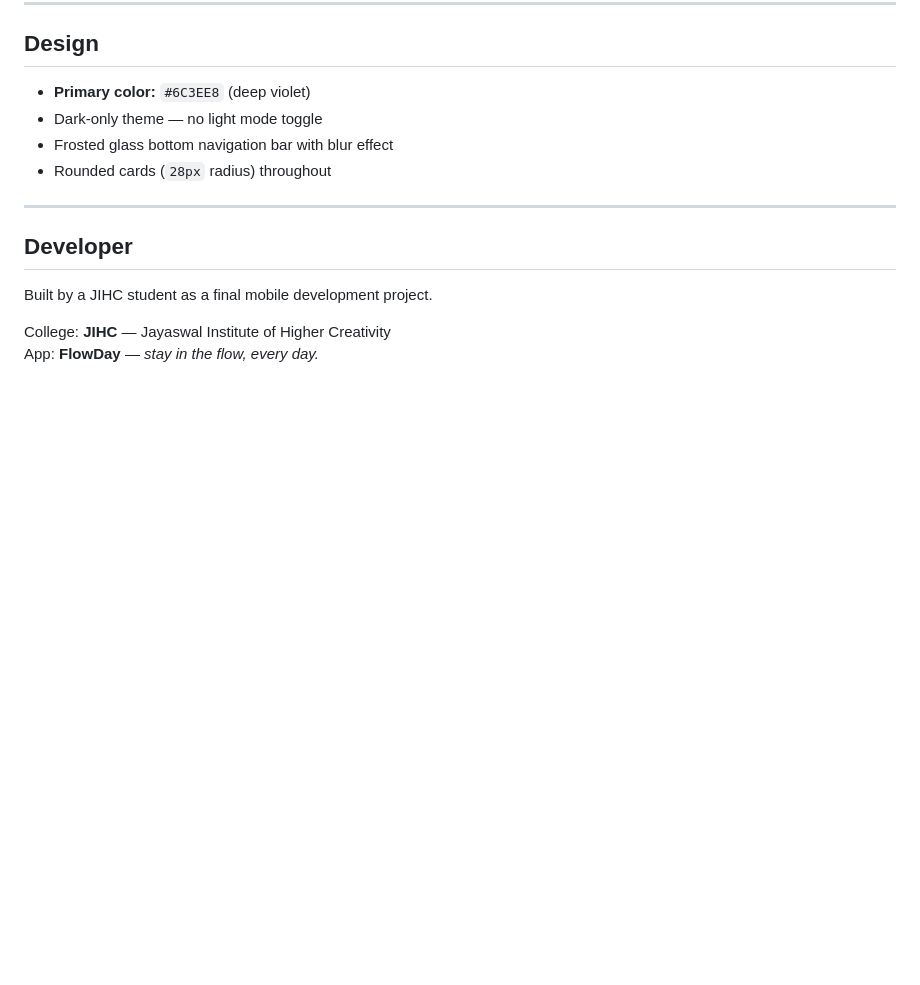
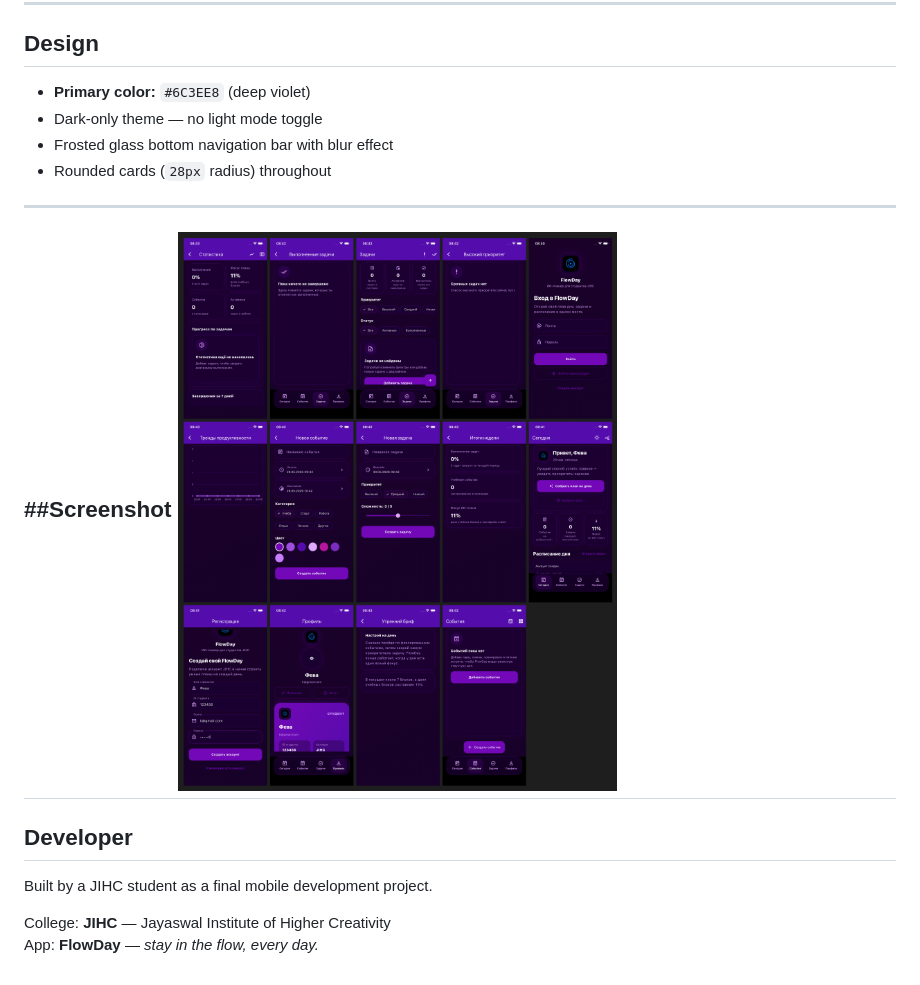
Before and after one commit to nurbaqyt-dot/final_app_mobile, a Markdown page: README.md, the part around the change. Rendered like a GitHub page; blank space fills up the shorter version.

Commit message:
Add screenshot to README
Added a screenshot to the README for visual reference.

```diff
--- a/README.md
+++ b/README.md
@@ -137,6 +137,9 @@ service cloud.firestore {
 - Rounded cards (`28px` radius) throughout
 
 ---
+##Screenshot
+![image alt](https://raw.githubusercontent.com/nurbaqyt-dot/final_app_mobile/a64233e3a3d740fe9dc6841b7fdd1cd2396a882b/%D0%A1%D0%BD%D0%B8%D0%BC%D0%BE%D0%BA%20%D1%8D%D0%BA%D1%80%D0%B0%D0%BD%D0%B0%202026-05-29%20%D0%B2%2008.54.36.png)
+---
 
 ## Developer
 
```
